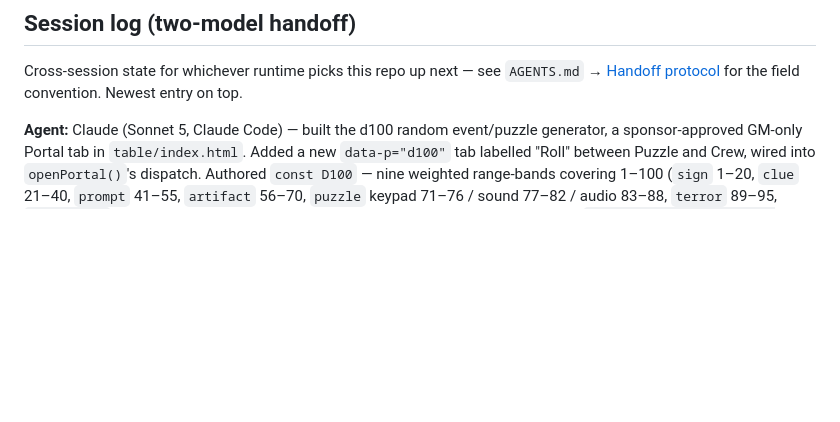
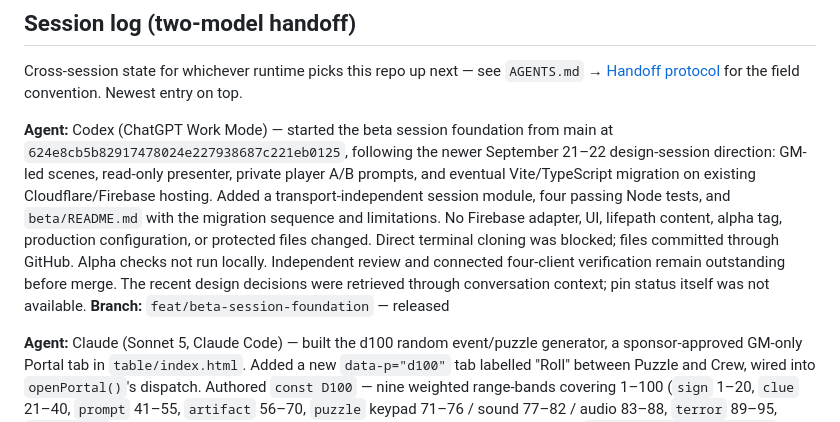
Before and after one commit to JohnWainee/signal-bleed, a Markdown page: HANDOFF.md, the part around the change. Drawn GitHub-style; blank space fills up the shorter version.

Commit message:
docs: record beta foundation handoff and validation limits

```diff
--- a/HANDOFF.md
+++ b/HANDOFF.md
@@ -43,6 +43,9 @@ per-field sync refactor.
 Cross-session state for whichever runtime picks this repo up next — see
 `AGENTS.md` → [Handoff protocol](AGENTS.md#handoff-protocol) for the field
 convention. Newest entry on top.
+
+**Agent:** Codex (ChatGPT Work Mode) — started the beta session foundation from main at `624e8cb5b82917478024e227938687c221eb0125`, following the newer September 21–22 design-session direction: GM-led scenes, read-only presenter, private player A/B prompts, and eventual Vite/TypeScript migration on existing Cloudflare/Firebase hosting. Added a transport-independent session module, four passing Node tests, and `beta/README.md` with the migration sequence and limitations. No Firebase adapter, UI, lifepath content, alpha tag, production configuration, or protected files changed. Direct terminal cloning was blocked; files committed through GitHub. Alpha checks not run locally. Independent review and connected four-client verification remain outstanding before merge. The recent design decisions were retrieved through conversation context; pin status itself was not available.
+**Branch:** `feat/beta-session-foundation` — released
 
 **Agent:** Claude (Sonnet 5, Claude Code) — built the d100 random event/puzzle
 generator, a sponsor-approved GM-only Portal tab in `table/index.html`. Added
```
